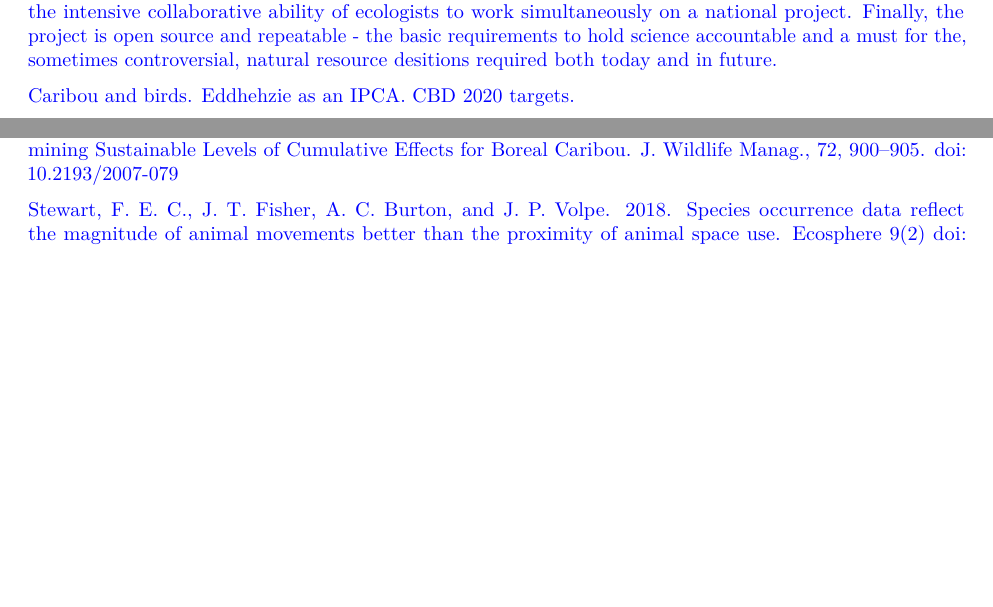
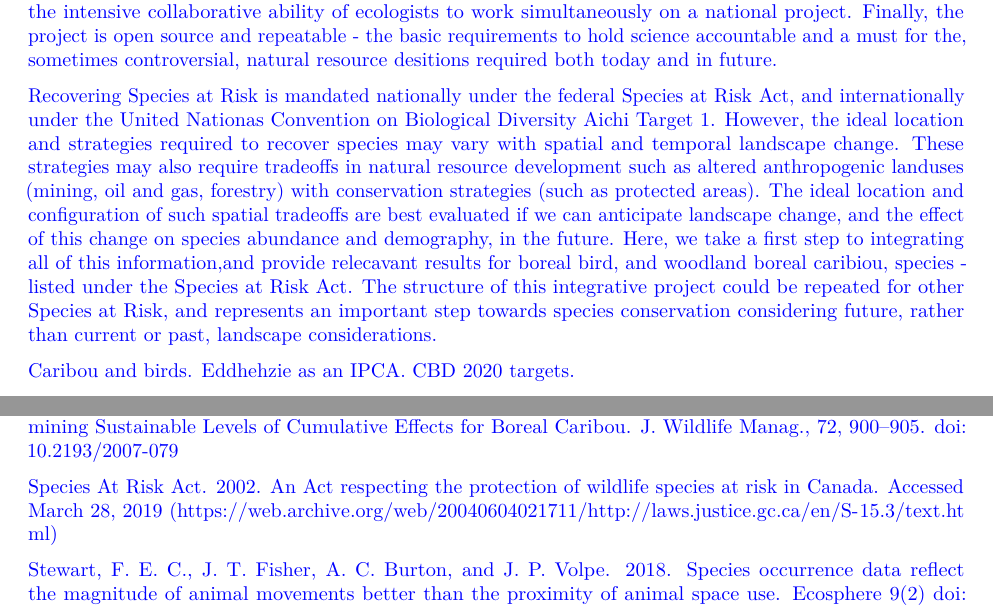
Before and after one commit to tati-micheletti/NWT, an R Markdown document (runMe_Updated.Rmd): two parts of pages 23 and 25 of 25, joined at a grey line, cut so that both start at the same text, the shorter picture padded with empty space. Rendered offline with R 4.5, knitr and Pandoc, then LaTeX, with nearby package versions; some code elsewhere in the file could not run offline.

Commit message:
SARA and CBD references added

```diff
--- a/runMe_Updated.Rmd
+++ b/runMe_Updated.Rmd
@@ -1214,6 +1214,16 @@ multiple ecological fields over an extensive spatial area to forecast vertebrate
 tool for natural resource decition making, but also demonstrates the intensive collaborative ability of ecologists to work
 simultaneously on a national project. Finally, the project is open source and repeatable - the basic requirements to hold science
 accountable and a must for the, sometimes controversial, natural resource desitions required both today and in future.
+
+Recovering Species at Risk is mandated nationally under the federal Species at Risk Act, and internationally under the United Nationas
+Convention on Biological Diversity Aichi Target 1. However, the ideal location and strategies required to recover species may vary with
+spatial and temporal landscape change. These strategies may also require tradeoffs in natural resource development such as altered
+anthropogenic landuses (mining, oil and gas, forestry) with conservation strategies (such as protected areas). The ideal location and
+configuration of such spatial tradeoffs are best evaluated if we can anticipate landscape change, and the effect of this change on
+species abundance and demography, in the future. Here, we take a first step to integrating all of this information,and provide
+relecavant results for boreal bird, and woodland boreal caribiou, species - listed under the Species at Risk Act. The structure of this
+integrative project could be repeated for other Species at Risk, and represents an important step towards species conservation
+considering future, rather than current or past, landscape considerations.
 
 Caribou and birds. Eddhehzie as an IPCA. CBD 2020 targets.
 
@@ -1304,6 +1318,9 @@ and Evolution 4:1047-1058. http://dx.doi.org/10.1111/2041-210x.12106
 
 Sorensen, T., P. D. McLoughlin, D. Hervieux, E. Dzus, J. Nolan, B. Wynes and S. Boutin. 2008. Determining Sustainable Levels of
 Cumulative Effects for Boreal Caribou. J. Wildlife Manag., 72, 900–905. doi: 10.2193/2007-079
+
+Species At Risk Act. 2002. An Act respecting the protection of wildlife species at risk in Canada. Accessed March 28, 2019
+(https://web.archive.org/web/20040604021711/http://laws.justice.gc.ca/en/S-15.3/text.html)
 
 Stewart, F. E. C., J. T. Fisher, A. C. Burton, and J. P. Volpe. 2018. Species occurrence data reflect the magnitude of animal movements
 better than the proximity of animal space use. Ecosphere 9(2) doi:10.1002/ecs2.2112.
```
Also changed, not shown: runMe_Updated.Rmd (10 more changed lines).
